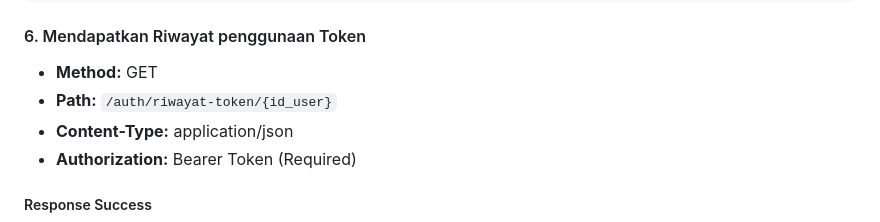
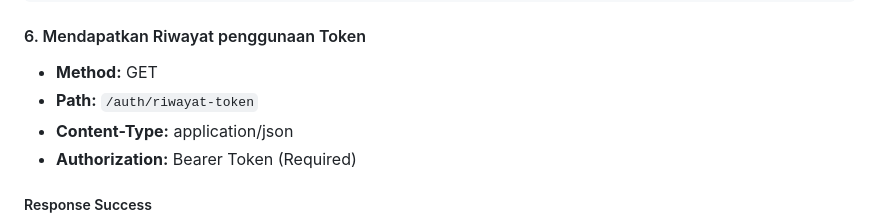
Before and after one commit to Rieko00/DonationAPI-Auth, a Markdown page: readme.md, the part around the change. Drawn GitHub-style.

```diff
--- a/readme.md
+++ b/readme.md
@@ -296,7 +296,7 @@ Authorization: Bearer {token}
 #### 6. Mendapatkan Riwayat penggunaan Token
 
 - **Method:** GET
-- **Path:** `/auth/riwayat-token/{id_user}`
+- **Path:** `/auth/riwayat-token`
 - **Content-Type:** application/json
 - **Authorization:** Bearer Token (Required)
 
```
